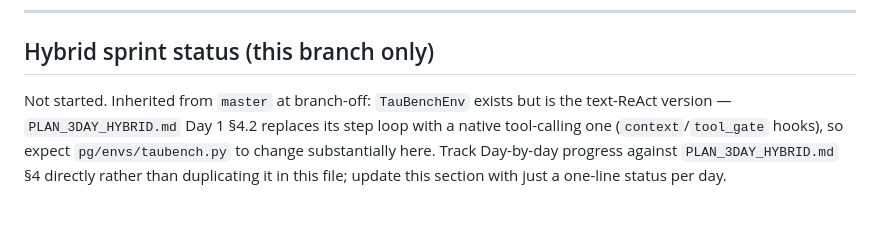
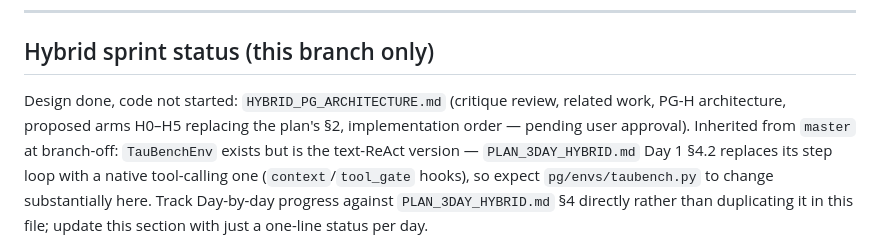
Before and after one commit to CaganAkaltun/procedural-graph-lab, a Markdown page: PROGRESS.md, the part around the change. Rendered like a GitHub page.

```diff
--- a/PROGRESS.md
+++ b/PROGRESS.md
@@ -23,7 +23,9 @@ returns to the `master` track when this sprint ends.
 
 ## Hybrid sprint status (this branch only)
 
-Not started. Inherited from `master` at branch-off: `TauBenchEnv` exists but
+Design done, code not started: `HYBRID_PG_ARCHITECTURE.md` (critique review,
+related work, PG-H architecture, proposed arms H0–H5 replacing the plan's §2,
+implementation order — pending user approval). Inherited from `master` at branch-off: `TauBenchEnv` exists but
 is the text-ReAct version — `PLAN_3DAY_HYBRID.md` Day 1 §4.2 replaces its
 step loop with a native tool-calling one (`context`/`tool_gate` hooks), so
 expect `pg/envs/taubench.py` to change substantially here. Track Day-by-day
```
Also changed, not shown: HYBRID_PG_ARCHITECTURE.md (added, +351 -0 lines), PG_WEAKNESSES.md (added, +101 -0 lines).
